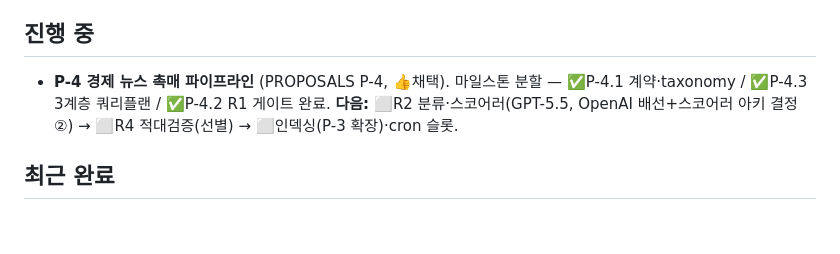
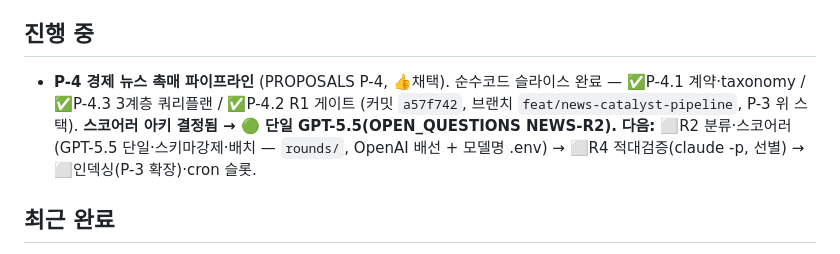
Before and after one commit to Feelw00/trading, a Markdown page: history/work/CURRENT.md, the part around the change. GitHub-like rendering; blank space fills up the shorter version.

```diff
--- a/history/work/CURRENT.md
+++ b/history/work/CURRENT.md
@@ -4,7 +4,7 @@
 > 최종 갱신: 2026-06-09 (KST)
 
 ## 진행 중
-- **P-4 경제 뉴스 촉매 파이프라인** (PROPOSALS P-4, 👍채택). 마일스톤 분할 — ✅P-4.1 계약·taxonomy / ✅P-4.3 3계층 쿼리플랜 / ✅P-4.2 R1 게이트 완료. **다음:** ⬜R2 분류·스코어러(GPT-5.5, OpenAI 배선+스코어러 아키 결정②) → ⬜R4 적대검증(선별) → ⬜인덱싱(P-3 확장)·cron 슬롯.
+- **P-4 경제 뉴스 촉매 파이프라인** (PROPOSALS P-4, 👍채택). 순수코드 슬라이스 완료 — ✅P-4.1 계약·taxonomy / ✅P-4.3 3계층 쿼리플랜 / ✅P-4.2 R1 게이트 (커밋 `a57f742`, 브랜치 `feat/news-catalyst-pipeline`, P-3 위 스택). **스코어러 아키 결정됨 → 🟢 단일 GPT-5.5(OPEN_QUESTIONS NEWS-R2).** **다음:** ⬜R2 분류·스코어러(GPT-5.5 단일·스키마강제·배치 — `rounds/`, OpenAI 배선 + 모델명 .env) → ⬜R4 적대검증(claude -p, 선별) → ⬜인덱싱(P-3 확장)·cron 슬롯.
 
 ## 최근 완료
 - 2026-06-09 — **P-4.2 R1 뉴스 신선도·정합성 게이트**(순수 코드, LLM 금지 — 설계서 §3 R1 인스턴스화): `gates/news.py`. R0 적재 `NewsItem`에 플래그 **부착**(폐기 안 함 — "폐기하지 않되"). 플래그: `stale`(신선도 지평 초과)·`undated`(published_at 미상)·`future_dated`(미래=시계/파싱오류)·`low_trust`(trust<임계, COLLECT-4 UNVERIFIED). `NewsVerdict.fresh`=신선도 결함 무(stale/undated/future) → **R5 주문초안 하드게이트** 기준 / `usable`=무결. `GateConfig` 임계 전부 knob(max_age_days=3·min_trust=0.5·future_skew=60m). 플래그는 `(item,now,config)` **결정론 함수** → **영속화 안 함**(now 상대적이라 저장하면 자체가 stale). 설계서 R1 이중-소스 `conflict`(환율·지수 임계괴리)는 **FactRecord 게이트**라 뉴스 비적용(docstring 명시) — 뉴스 정합성=출처 무결성. `NewsStore.recent(limit)` 추가(R2 배치입력 공용). **라이브 검증** 325건: usable=fresh=314·stale 11(06-01~06-04 발행, DB 쿼리 정확일치)·undated/future/low_trust=0. pytest 118(+8)·mypy strict clean(40파일). **다운스트림 미연결**(R2가 소비) — 현재는 `python -m trading.gates.news` ops 리포트로만.
```
Also changed, not shown: docs/OPEN_QUESTIONS.md (+12 -0 lines), docs/PROPOSALS.md (+1 -2 lines).
